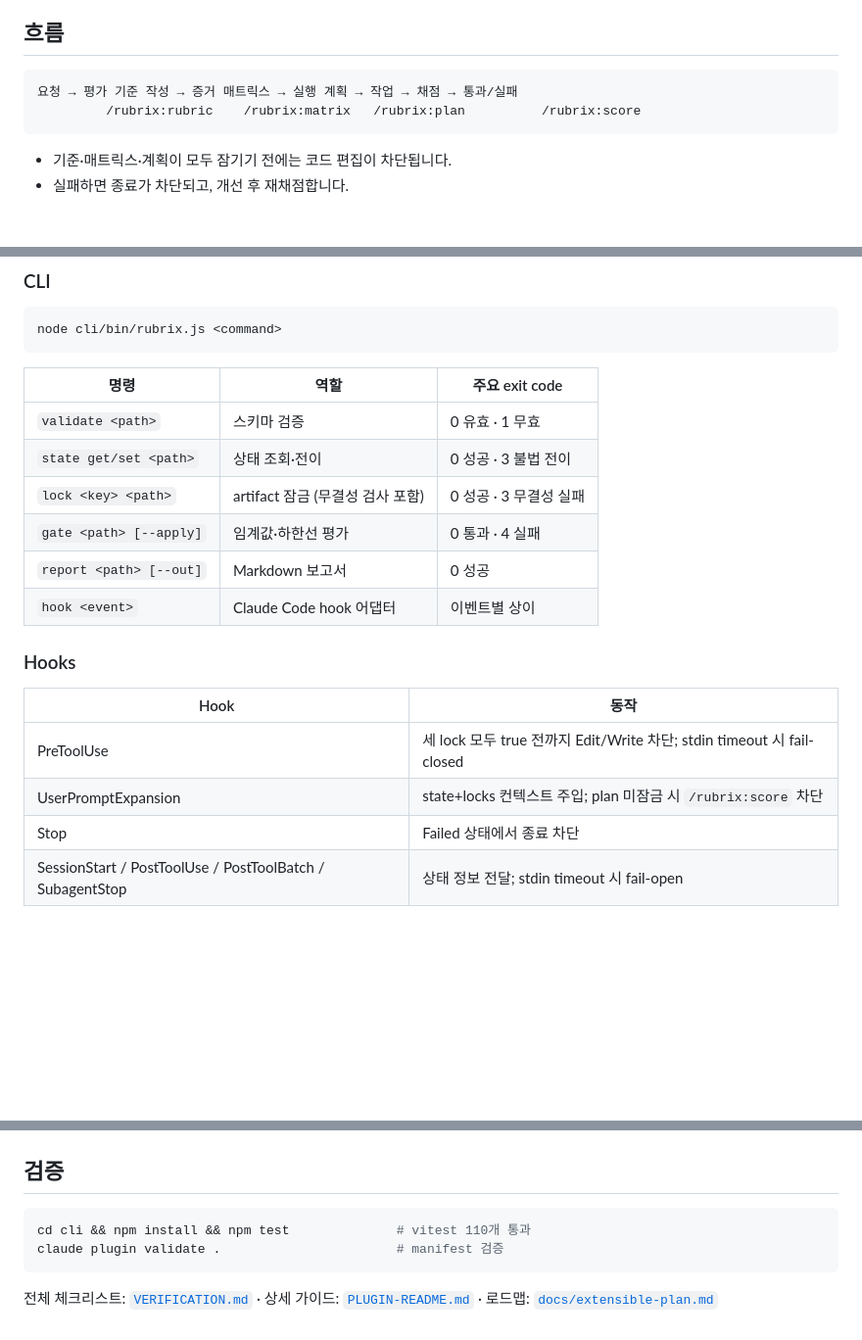
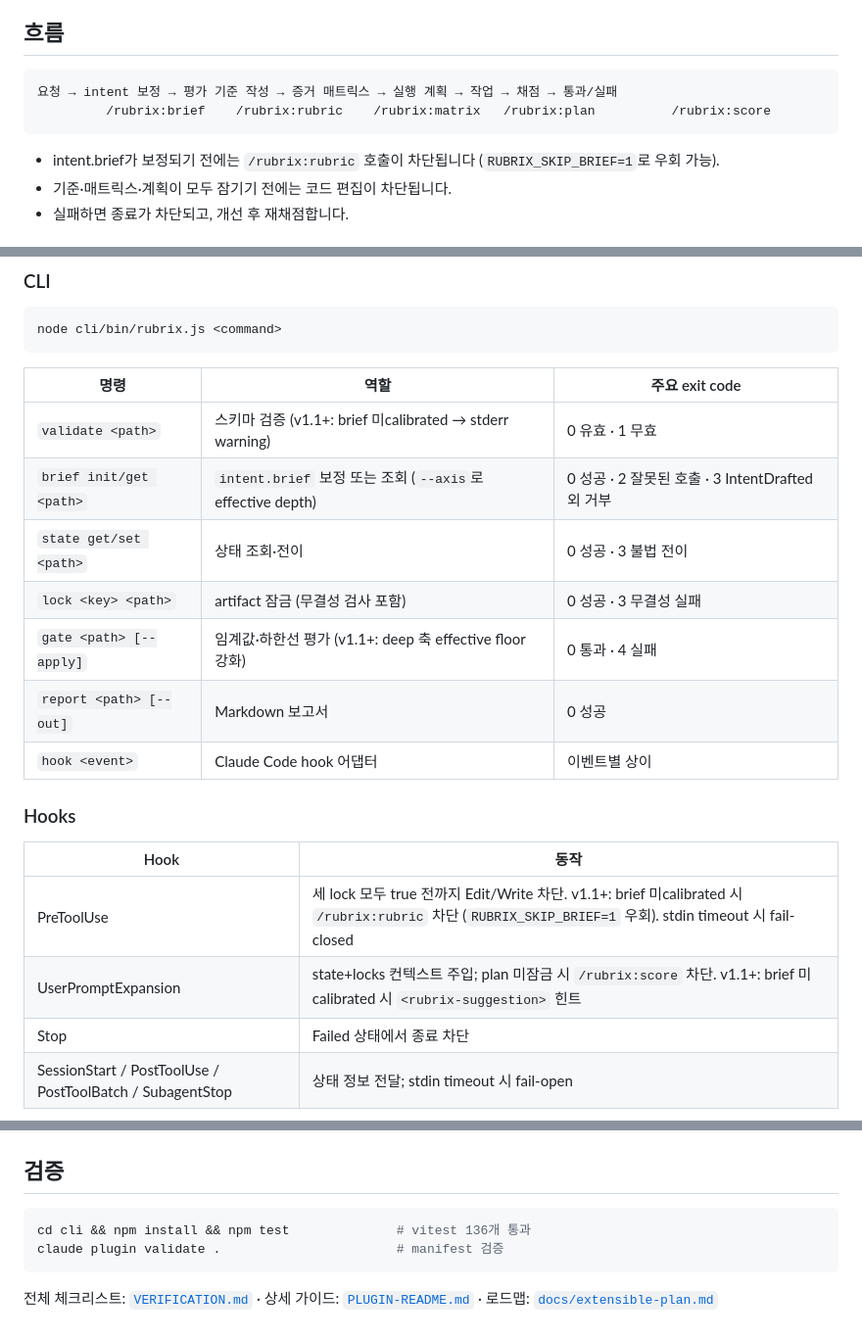
Before and after one commit to jaehoonE7877/rubrix, a Markdown page: README.md, 3 parts joined by grey strips. Shown at 98% size. Rendered like a GitHub page; blank space fills up the shorter version.

````diff
--- a/README.md
+++ b/README.md
@@ -9,10 +9,11 @@ Claude Code가 작업을 마치기 전에 **"잘 만들었는가"를 계약으
 ## 흐름
 
 ```
-요청 → 평가 기준 작성 → 증거 매트릭스 → 실행 계획 → 작업 → 채점 → 통과/실패
-         /rubrix:rubric    /rubrix:matrix   /rubrix:plan          /rubrix:score
+요청 → intent 보정 → 평가 기준 작성 → 증거 매트릭스 → 실행 계획 → 작업 → 채점 → 통과/실패
+         /rubrix:brief    /rubrix:rubric    /rubrix:matrix   /rubrix:plan          /rubrix:score
 ```
 
+- intent.brief가 보정되기 전에는 `/rubrix:rubric` 호출이 차단됩니다 (`RUBRIX_SKIP_BRIEF=1`로 우회 가능).
 - 기준·매트릭스·계획이 모두 잠기기 전에는 코드 편집이 차단됩니다.
 - 실패하면 종료가 차단되고, 개선 후 재채점합니다.
 
@@ -45,10 +47,11 @@ node cli/bin/rubrix.js <command>
 
 | 명령 | 역할 | 주요 exit code |
 |---|---|---|
-| `validate <path>` | 스키마 검증 | 0 유효 · 1 무효 |
+| `validate <path>` | 스키마 검증 (v1.1+: brief 미calibrated → stderr warning) | 0 유효 · 1 무효 |
+| `brief init/get <path>` | `intent.brief` 보정 또는 조회 (`--axis`로 effective depth) | 0 성공 · 2 잘못된 호출 · 3 IntentDrafted 외 거부 |
 | `state get/set <path>` | 상태 조회·전이 | 0 성공 · 3 불법 전이 |
 | `lock <key> <path>` | artifact 잠금 (무결성 검사 포함) | 0 성공 · 3 무결성 실패 |
-| `gate <path> [--apply]` | 임계값·하한선 평가 | 0 통과 · 4 실패 |
+| `gate <path> [--apply]` | 임계값·하한선 평가 (v1.1+: deep 축 effective floor 강화) | 0 통과 · 4 실패 |
 | `report <path> [--out]` | Markdown 보고서 | 0 성공 |
 | `hook <event>` | Claude Code hook 어댑터 | 이벤트별 상이 |
 
@@ -56,8 +59,8 @@ node cli/bin/rubrix.js <command>
 
 | Hook | 동작 |
 |---|---|
-| PreToolUse | 세 lock 모두 true 전까지 Edit/Write 차단; stdin timeout 시 fail-closed |
-| UserPromptExpansion | state+locks 컨텍스트 주입; plan 미잠금 시 `/rubrix:score` 차단 |
+| PreToolUse | 세 lock 모두 true 전까지 Edit/Write 차단. v1.1+: brief 미calibrated 시 `/rubrix:rubric` 차단 (`RUBRIX_SKIP_BRIEF=1` 우회). stdin timeout 시 fail-closed |
+| UserPromptExpansion | state+locks 컨텍스트 주입; plan 미잠금 시 `/rubrix:score` 차단. v1.1+: brief 미calibrated 시 `<rubrix-suggestion>` 힌트 |
 | Stop | Failed 상태에서 종료 차단 |
 | SessionStart / PostToolUse / PostToolBatch / SubagentStop | 상태 정보 전달; stdin timeout 시 fail-open |
 
@@ -73,7 +76,7 @@ node cli/bin/rubrix.js validate examples/self-eval/rubrix.json    # bootstrap
 ## 검증
 
 ```bash
-cd cli && npm install && npm test              # vitest 110개 통과
+cd cli && npm install && npm test              # vitest 136개 통과
 claude plugin validate .                       # manifest 검증
 ```
 
````
Also changed, not shown: other parts of README.md (+1 -0 lines), PLUGIN-README.md (+13 -8 lines).
